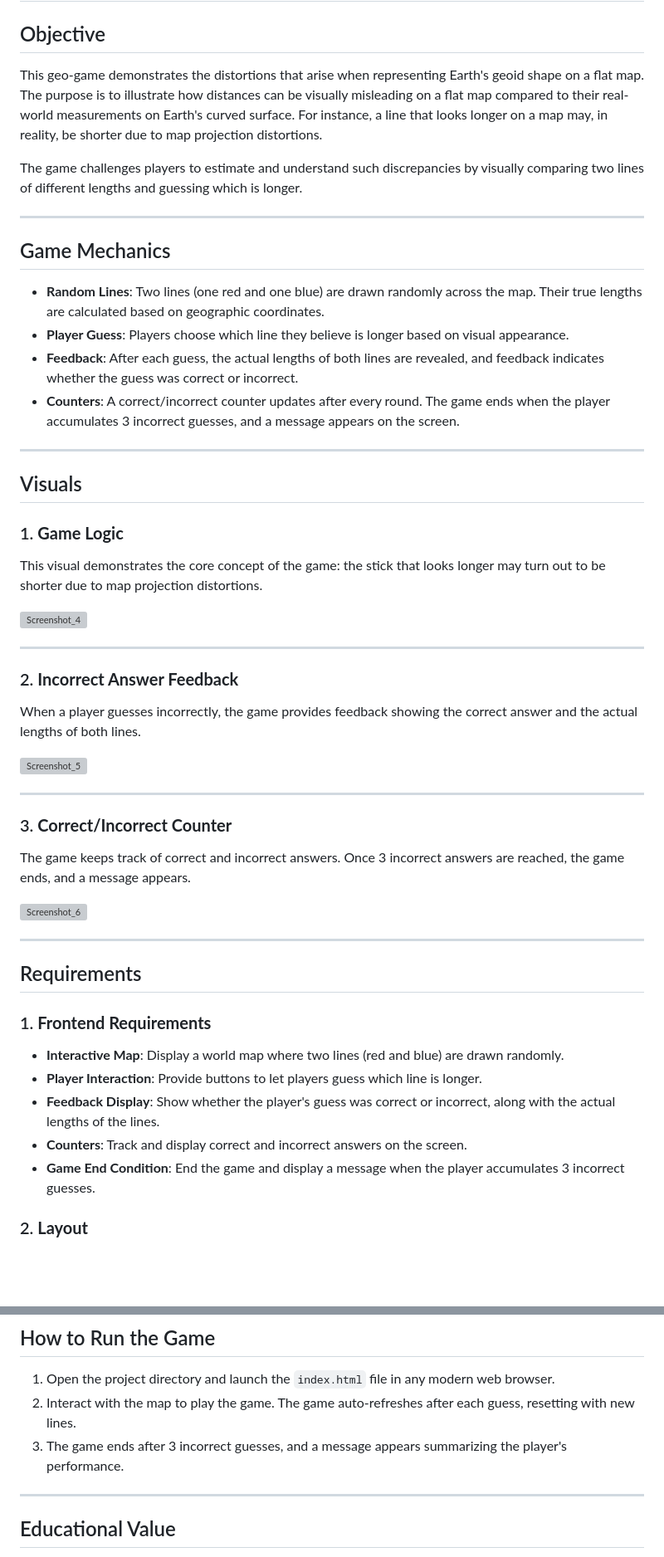
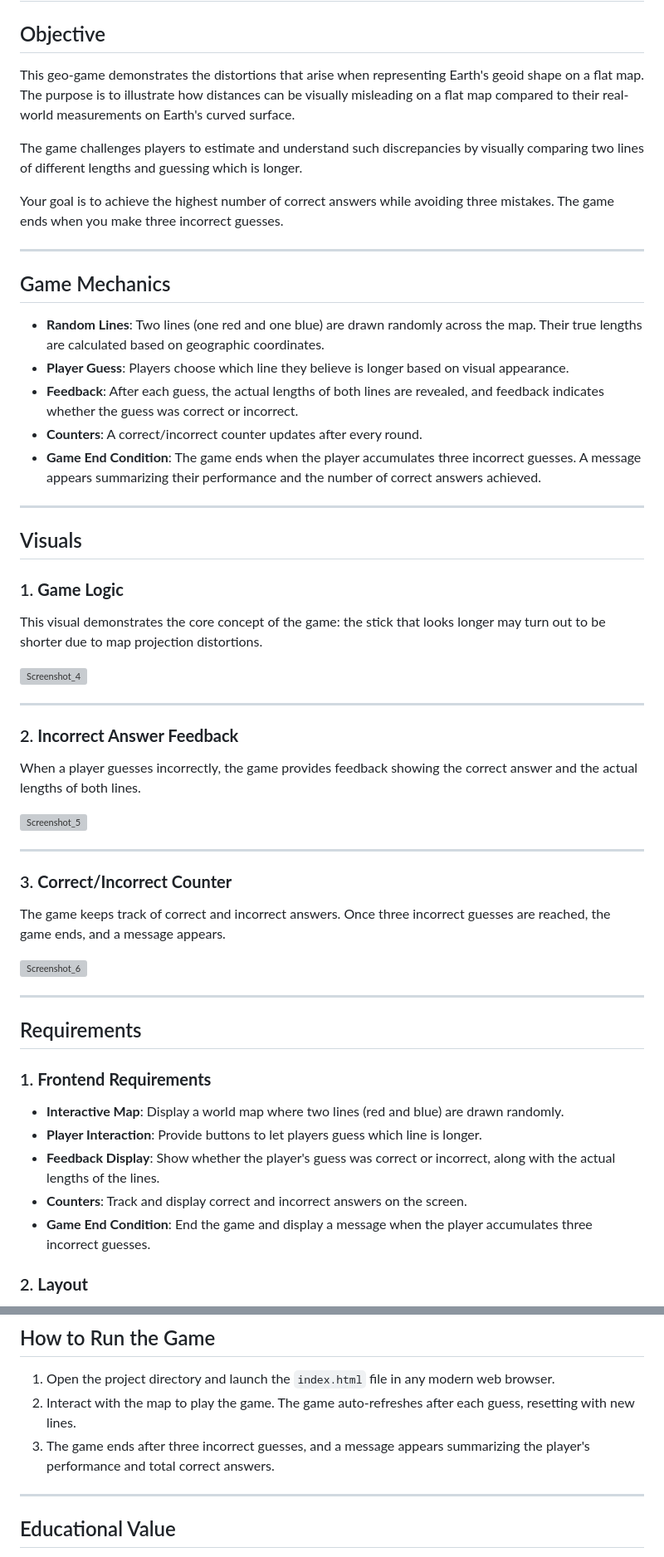
Before and after one commit to GMT-458-Web-GIS/geogame-kaankaan1, a Markdown page: README.md, 2 parts joined by grey strips. Shown: that part at 83% size. Drawn GitHub-style; blank space fills up the shorter version; grey boxes are pictures that could not be loaded.

```diff
--- a/README.md
+++ b/README.md
@@ -2,9 +2,11 @@
 
 ## Objective
 
-This geo-game demonstrates the distortions that arise when representing Earth's geoid shape on a flat map. The purpose is to illustrate how distances can be visually misleading on a flat map compared to their real-world measurements on Earth's curved surface. For instance, a line that looks longer on a map may, in reality, be shorter due to map projection distortions.
+This geo-game demonstrates the distortions that arise when representing Earth's geoid shape on a flat map. The purpose is to illustrate how distances can be visually misleading on a flat map compared to their real-world measurements on Earth's curved surface.
 
 The game challenges players to estimate and understand such discrepancies by visually comparing two lines of different lengths and guessing which is longer.
+
+Your goal is to achieve the highest number of correct answers while avoiding three mistakes. The game ends when you make three incorrect guesses.
 
 ---
 
@@ -13,7 +15,8 @@ The game challenges players to estimate and understand such discrepancies by vis
 - **Random Lines**: Two lines (one red and one blue) are drawn randomly across the map. Their true lengths are calculated based on geographic coordinates.
 - **Player Guess**: Players choose which line they believe is longer based on visual appearance.
 - **Feedback**: After each guess, the actual lengths of both lines are revealed, and feedback indicates whether the guess was correct or incorrect.
-- **Counters**: A correct/incorrect counter updates after every round. The game ends when the player accumulates 3 incorrect guesses, and a message appears on the screen.
+- **Counters**: A correct/incorrect counter updates after every round.
+- **Game End Condition**: The game ends when the player accumulates three incorrect guesses. A message appears summarizing their performance and the number of correct answers achieved.
 
 ---
 
@@ -36,5 +39,5 @@ When a player guesses incorrectly, the game provides feedback showing the correc
 ---
 
 ### 3. **Correct/Incorrect Counter**
-The game keeps track of correct and incorrect answers. Once 3 incorrect answers are reached, the game ends, and a message appears.
+The game keeps track of correct and incorrect answers. Once three incorrect guesses are reached, the game ends, and a message appears.
 
@@ -49,7 +53,7 @@ The game keeps track of correct and incorrect answers. Once 3 incorrect answers
 - **Player Interaction**: Provide buttons to let players guess which line is longer.
 - **Feedback Display**: Show whether the player's guess was correct or incorrect, along with the actual lengths of the lines.
 - **Counters**: Track and display correct and incorrect answers on the screen.
-- **Game End Condition**: End the game and display a message when the player accumulates 3 incorrect guesses.
+- **Game End Condition**: End the game and display a message when the player accumulates three incorrect guesses.
 
 ### 2. **Layout**
 - **Map Canvas**: Centrally placed and occupies most of the screen for optimal visibility.
@@ -69,7 +73,7 @@ This game uses **Leaflet.js**, an open-source JavaScript library for interactive
 
 1. Open the project directory and launch the `index.html` file in any modern web browser.
 2. Interact with the map to play the game. The game auto-refreshes after each guess, resetting with new lines.
-3. The game ends after 3 incorrect guesses, and a message appears summarizing the player's performance.
+3. The game ends after three incorrect guesses, and a message appears summarizing the player's performance and total correct answers.
 
 ---
 
```
Also changed, not shown: other parts of README.md (+4 -3 lines).
